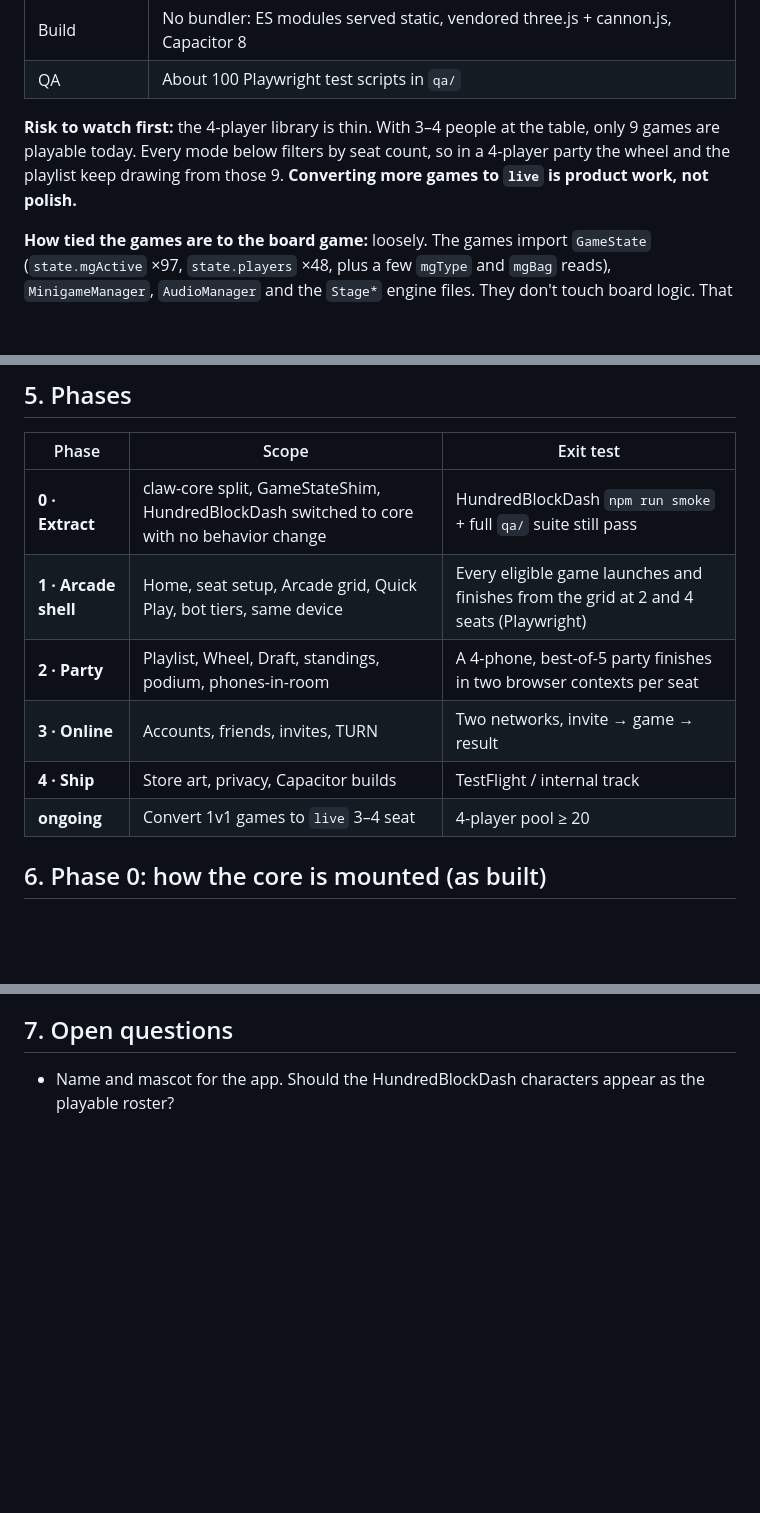
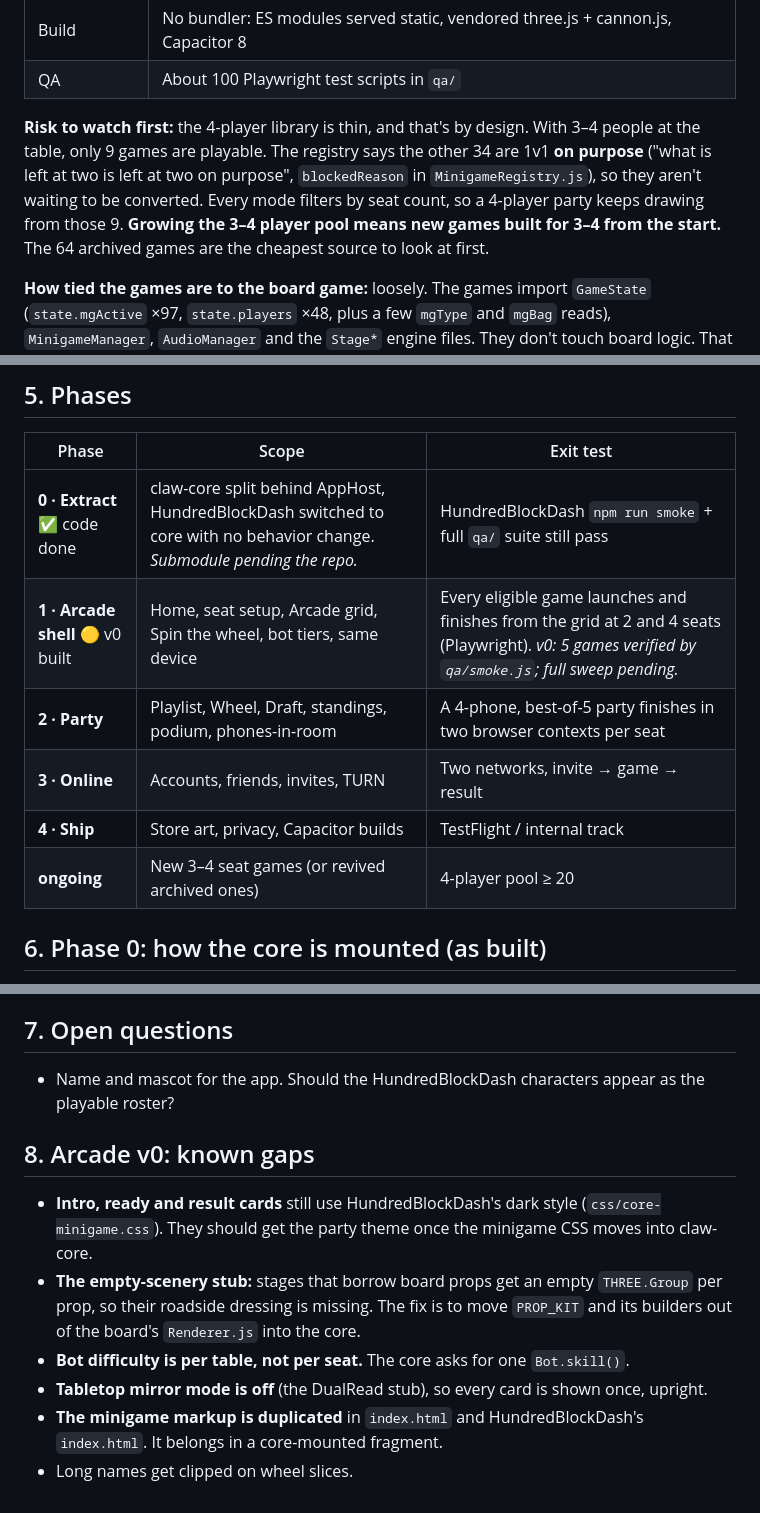
Before and after one commit to Claws02/CLAWGames, a Markdown page: docs/DESIGN.md, 3 parts joined by grey strips. Drawn GitHub-style; blank space fills up the shorter version.

Commit message:
Design: Phase 0/1 status, 1v1 games are by design, v0 gaps
Co-Authored-By: Claude Opus 5.5 <noreply@anthropic.com>
Claude-Session: https://claude.ai/code/session_018jA1dzwm2kmf65k5rBvTdv

```diff
--- a/docs/DESIGN.md
+++ b/docs/DESIGN.md
@@ -32,7 +32,7 @@ What's in the HundredBlockDash repo now:
 | Build | No bundler: ES modules served static, vendored three.js + cannon.js, Capacitor 8 |
 | QA | About 100 Playwright test scripts in `qa/` |
 
-**Risk to watch first:** the 4-player library is thin. With 3–4 people at the table, only 9 games are playable today. Every mode below filters by seat count, so in a 4-player party the wheel and the playlist keep drawing from those 9. **Converting more games to `live` is product work, not polish.**
+**Risk to watch first:** the 4-player library is thin, and that's by design. With 3–4 people at the table, only 9 games are playable. The registry says the other 34 are 1v1 **on purpose** ("what is left at two is left at two on purpose", `blockedReason` in `MinigameRegistry.js`), so they aren't waiting to be converted. Every mode filters by seat count, so a 4-player party keeps drawing from those 9. **Growing the 3–4 player pool means new games built for 3–4 from the start.** The 64 archived games are the cheapest source to look at first.
 
 **How tied the games are to the board game:** loosely. The games import `GameState` (`state.mgActive` ×97, `state.players` ×48, plus a few `mgType` and `mgBag` reads), `MinigameManager`, `AudioManager` and the `Stage*` engine files. They don't touch board logic. That makes them extractable.
 
@@ -116,12 +116,12 @@ This is the one feature that changes what the product is: it goes from a static
 
 | Phase | Scope | Exit test |
 |---|---|---|
-| **0 · Extract** | claw-core split, GameStateShim, HundredBlockDash switched to core with no behavior change | HundredBlockDash `npm run smoke` + full `qa/` suite still pass |
-| **1 · Arcade shell** | Home, seat setup, Arcade grid, Quick Play, bot tiers, same device | Every eligible game launches and finishes from the grid at 2 and 4 seats (Playwright) |
+| **0 · Extract** ✅ code done | claw-core split behind AppHost, HundredBlockDash switched to core with no behavior change. *Submodule pending the repo.* | HundredBlockDash `npm run smoke` + full `qa/` suite still pass |
+| **1 · Arcade shell** 🟡 v0 built | Home, seat setup, Arcade grid, Spin the wheel, bot tiers, same device | Every eligible game launches and finishes from the grid at 2 and 4 seats (Playwright). *v0: 5 games verified by `qa/smoke.js`; full sweep pending.* |
 | **2 · Party** | Playlist, Wheel, Draft, standings, podium, phones-in-room | A 4-phone, best-of-5 party finishes in two browser contexts per seat |
 | **3 · Online** | Accounts, friends, invites, TURN | Two networks, invite → game → result |
 | **4 · Ship** | Store art, privacy, Capacitor builds | TestFlight / internal track |
-| **ongoing** | Convert 1v1 games to `live` 3–4 seat | 4-player pool ≥ 20 |
+| **ongoing** | New 3–4 seat games (or revived archived ones) | 4-player pool ≥ 20 |
 
 ## 6. Phase 0: how the core is mounted (as built)
 
@@ -133,3 +133,11 @@ This is the one feature that changes what the product is: it goes from a static
 
 ## 7. Open questions
 - Name and mascot for the app. Should the HundredBlockDash characters appear as the playable roster?
+
+## 8. Arcade v0: known gaps
+- **Intro, ready and result cards** still use HundredBlockDash's dark style (`css/core-minigame.css`). They should get the party theme once the minigame CSS moves into claw-core.
+- **The empty-scenery stub:** stages that borrow board props get an empty `THREE.Group` per prop, so their roadside dressing is missing. The fix is to move `PROP_KIT` and its builders out of the board's `Renderer.js` into the core.
+- **Bot difficulty is per table, not per seat.** The core asks for one `Bot.skill()`.
+- **Tabletop mirror mode is off** (the DualRead stub), so every card is shown once, upright.
+- **The minigame markup is duplicated** in `index.html` and HundredBlockDash's `index.html`. It belongs in a core-mounted fragment.
+- Long names get clipped on wheel slices.
```
